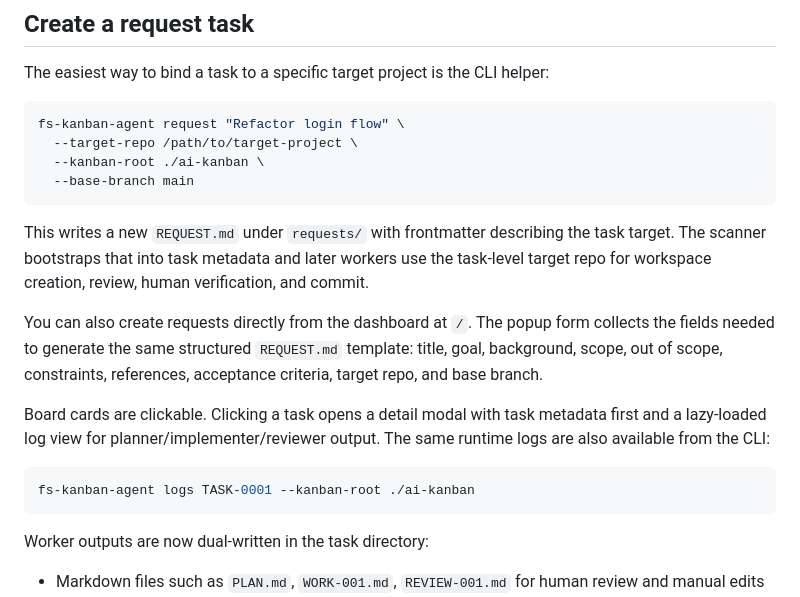
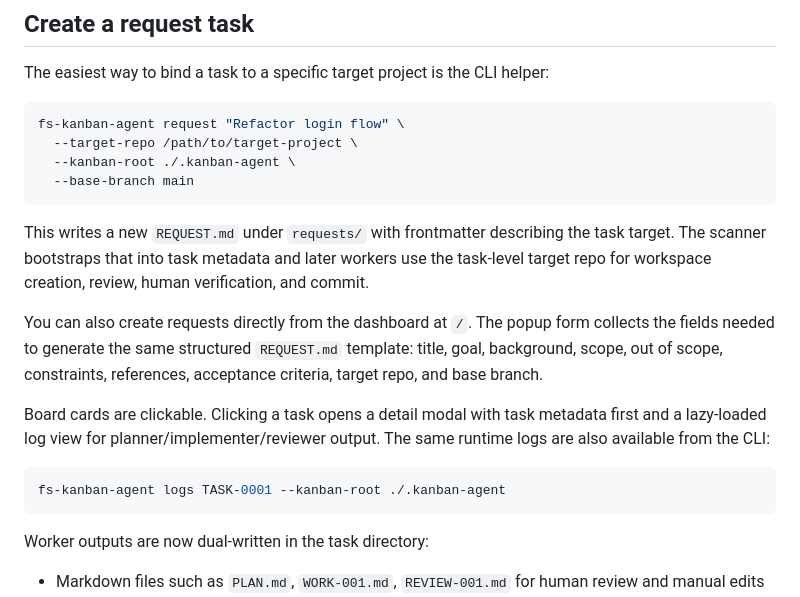
Before and after one commit to vackjangmi/assistant-agent-kanban, a Markdown page: README.md, the part around the change. Drawn GitHub-style.

Commit message:
docs: update kanban root examples
Ultraworked with [Sisyphus](https://github.com/code-yeongyu/oh-my-opencode)

Co-authored-by: Sisyphus <clio-agent@sisyphuslabs.ai>

````diff
--- a/README.md
+++ b/README.md
@@ -95,7 +95,7 @@ The easiest way to bind a task to a specific target project is the CLI helper:
 ```bash
 fs-kanban-agent request "Refactor login flow" \
   --target-repo /path/to/target-project \
-  --kanban-root ./ai-kanban \
+  --kanban-root ./.kanban-agent \
   --base-branch main
 ```
 
@@ -114,7 +114,7 @@ metadata first and a lazy-loaded log view for planner/implementer/reviewer outpu
 The same runtime logs are also available from the CLI:
 
 ```bash
-fs-kanban-agent logs TASK-0001 --kanban-root ./ai-kanban
+fs-kanban-agent logs TASK-0001 --kanban-root ./.kanban-agent
 ```
 
 Worker outputs are now dual-written in the task directory:
````
Also changed, not shown: docs/01-architecture-review.md (+3 -3 lines), docs/02-implementation-plan.md (+2 -2 lines).
